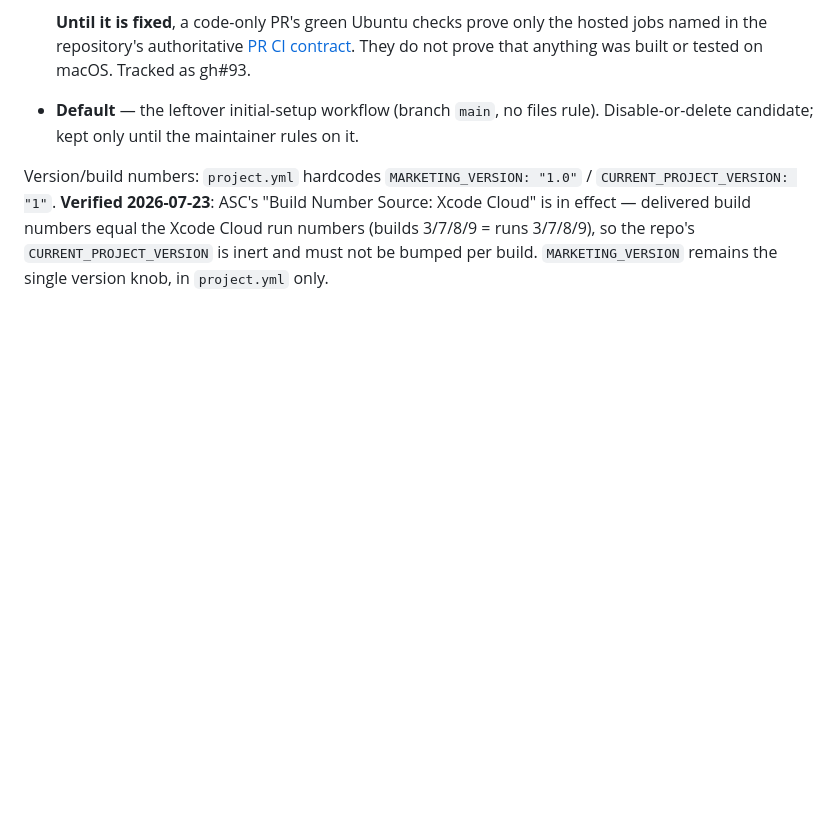
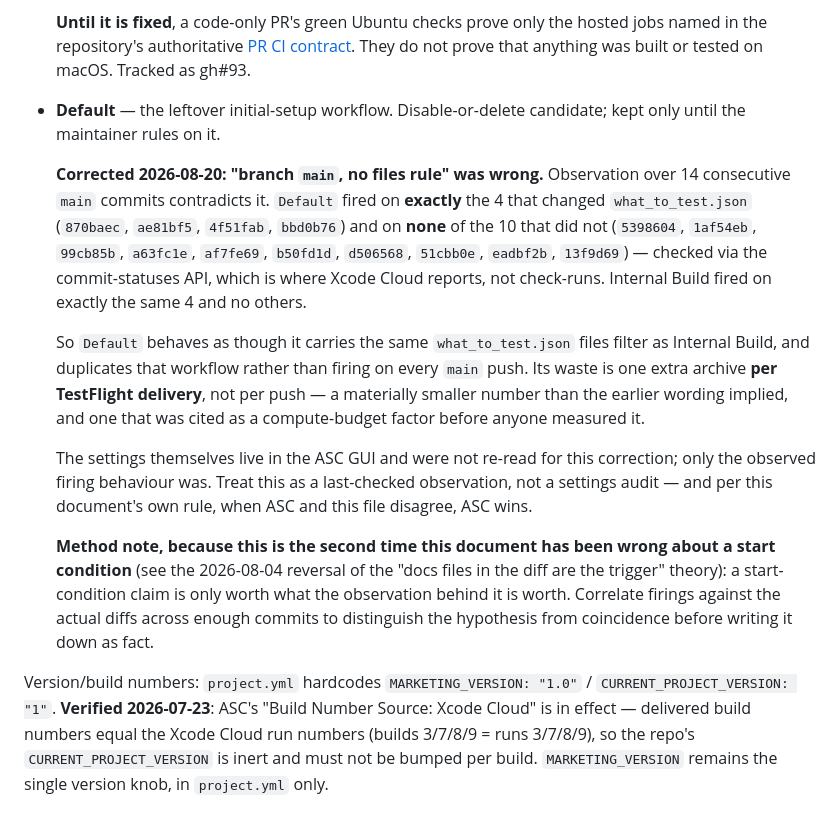
Before and after one commit to levarac/beid, a Markdown page: docs/xcode-cloud.md, the part around the change. Rendered like a GitHub page; blank space fills up the shorter version.

Commit message:
docs: Default ワークフローの起動条件の記述を観測で訂正する
`docs/xcode-cloud.md` は Default を「branch `main`、files rule 無し」と記述し、
main への push のたびに起動する余分なワークフローとして扱っていた。**これは誤り。**

main の連続する 14 コミットで観測したところ、Default が起動したのは
`what_to_test.json` を変更した **4 本ちょうど**で、変更していない **10 本では
1 本も起動していない**。Internal Build もまったく同じ 4 本で、他では起動していない。

つまり Default は Internal Build と同じ files filter を持つかのように振る舞い、
**push ごとではなく TestFlight 配信ごとに 1 本重複する**。無駄の量は、これまでの
記述が示唆していたよりずっと小さい。

**この誤りには実害があった。** PM は Xcode Cloud の compute 枠が枯渇した際、
「Default が push のたびに走っている」ことを消費の主因として 5 回にわたり
言及した。**一度も観測で確かめないまま docs の記述を採用していた。**
AGENTS.md 自身が「ASC の GUI が正本で、この repo の記述とドリフトしうる。
観測が docs と食い違うなら ASC を信じ、docs に検証日つきで反映せよ」と定めている。

## 手法についての注記を残した

**この文書が起動条件について誤ったのは 2 回目**である(2026-08-04 に
「diff に docs ファイルが居ることがトリガー」説を反証済み)。起動条件の主張は、
その裏にある観測の分だけの価値しか持たない。**仮説と偶然を区別できるだけの
コミット数に対して、実際の diff と突き合わせてから事実として書くこと。**

なお ASC の GUI 上の設定そのものは今回読み直していない。観測された起動の挙動だけを
訂正しており、settings の監査ではない。

```diff
--- a/docs/xcode-cloud.md
+++ b/docs/xcode-cloud.md
@@ -184,9 +184,36 @@ The other two workflows:
   hosted jobs named in the repository's authoritative
   [PR CI contract](../AGENTS.md#pr-ci). They do not prove that anything was
   built or tested on macOS. Tracked as gh#93.
-- **Default** — the leftover initial-setup workflow (branch `main`, no
-  files rule). Disable-or-delete candidate; kept only until the
-  maintainer rules on it.
+- **Default** — the leftover initial-setup workflow. Disable-or-delete
+  candidate; kept only until the maintainer rules on it.
+
+  **Corrected 2026-08-20: "branch `main`, no files rule" was wrong.**
+  Observation over 14 consecutive `main` commits contradicts it. `Default`
+  fired on **exactly** the 4 that changed `what_to_test.json`
+  (`870baec`, `ae81bf5`, `4f51fab`, `bbd0b76`) and on **none** of the 10
+  that did not (`5398604`, `1af54eb`, `99cb85b`, `a63fc1e`, `af7fe69`,
+  `b50fd1d`, `d506568`, `51cbb0e`, `eadbf2b`, `13f9d69`) — checked via the
+  commit-statuses API, which is where Xcode Cloud reports, not
+  check-runs. Internal Build fired on exactly the same 4 and no others.
+
+  So `Default` behaves as though it carries the same
+  `what_to_test.json` files filter as Internal Build, and duplicates that
+  workflow rather than firing on every `main` push. Its waste is one extra
+  archive **per TestFlight delivery**, not per push — a materially smaller
+  number than the earlier wording implied, and one that was cited as a
+  compute-budget factor before anyone measured it.
+
+  The settings themselves live in the ASC GUI and were not re-read for this
+  correction; only the observed firing behaviour was. Treat this as a
+  last-checked observation, not a settings audit — and per this document's
+  own rule, when ASC and this file disagree, ASC wins.
+
+  **Method note, because this is the second time this document has been
+  wrong about a start condition** (see the 2026-08-04 reversal of the
+  "docs files in the diff are the trigger" theory): a start-condition claim
+  is only worth what the observation behind it is worth. Correlate firings
+  against the actual diffs across enough commits to distinguish the
+  hypothesis from coincidence before writing it down as fact.
 
 Version/build numbers: `project.yml` hardcodes
 `MARKETING_VERSION: "1.0"` / `CURRENT_PROJECT_VERSION: "1"`.
```
